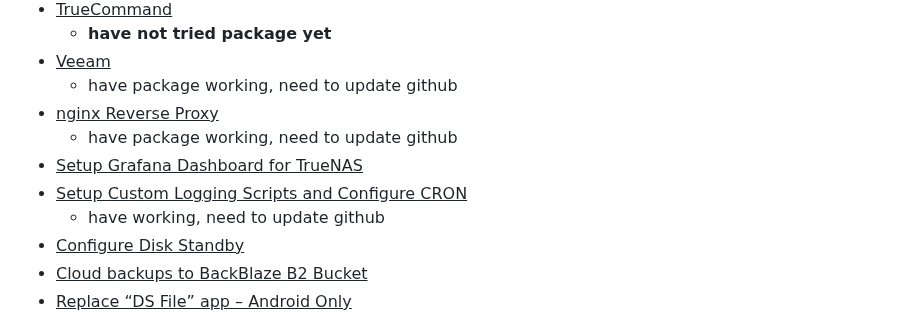
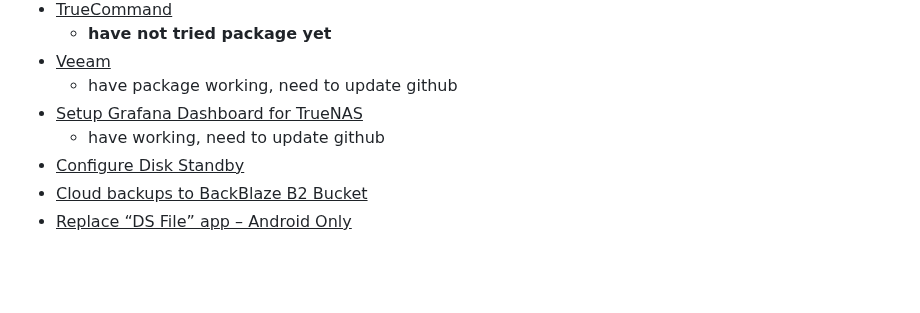
Before and after one commit to wallacebrf/Synology-to-TrueNAS, a Markdown page: README.md, the part around one of its changes. Rendered like a GitHub page; blank space fills up the shorter version.

```diff
--- a/README.md
+++ b/README.md
@@ -16,10 +16,7 @@ To-Do List:
   - **have not tried package yet**
 - <ins>Veeam</ins>
   - have package working, need to update github
-- <ins>nginx Reverse Proxy</ins>
-  - have package working, need to update github
 - <ins>Setup Grafana Dashboard for TrueNAS</ins>
-- <ins>Setup Custom Logging Scripts and Configure CRON</ins>
   - have working, need to update github
 - <ins>Configure Disk Standby</ins>
 - <ins>Cloud backups to BackBlaze B2 Bucket</ins>
```
Also changed, not shown: other parts of README.md (+49 -2 lines).
